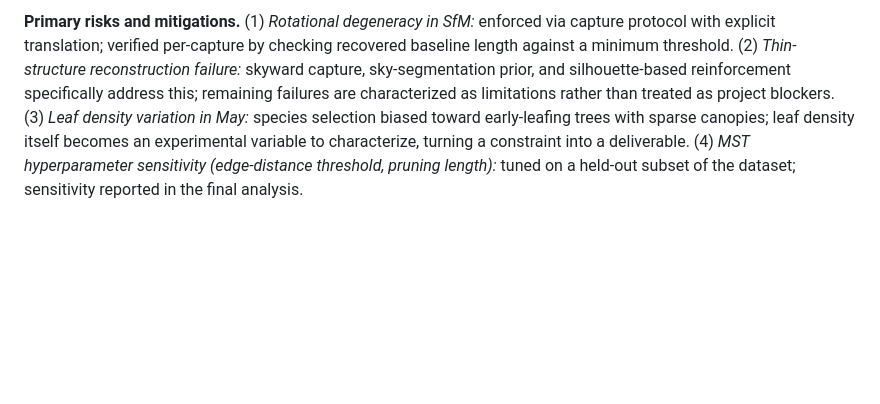
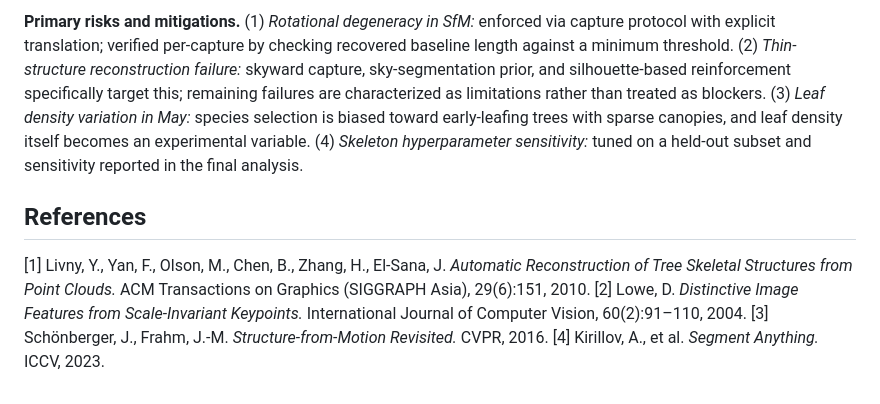
Before and after one commit to ColeVH2112/cs131_project, a Markdown page: cs131_proposal_draft.md, the part around one of its changes. Rendered like a GitHub page; blank space fills up the shorter version.

```diff
--- a/cs131_proposal_draft.md
+++ b/cs131_proposal_draft.md
@@ -35,2 +37,9 @@ The pipeline has five stages, each drawing on specific CS 131 material:
 
-**Primary risks and mitigations.** (1) *Rotational degeneracy in SfM:* enforced via capture protocol with explicit translation; verified per-capture by checking recovered baseline length against a minimum threshold. (2) *Thin-structure reconstruction failure:* skyward capture, sky-segmentation prior, and silhouette-based reinforcement specifically address this; remaining failures are characterized as limitations rather than treated as project blockers. (3) *Leaf density variation in May:* species selection biased toward early-leafing trees with sparse canopies; leaf density itself becomes an experimental variable to characterize, turning a constraint into a deliverable. (4) *MST hyperparameter sensitivity (edge-distance threshold, pruning length):* tuned on a held-out subset of the dataset; sensitivity reported in the final analysis.
+**Primary risks and mitigations.** (1) *Rotational degeneracy in SfM:* enforced via capture protocol with explicit translation; verified per-capture by checking recovered baseline length against a minimum threshold. (2) *Thin-structure reconstruction failure:* skyward capture, sky-segmentation prior, and silhouette-based reinforcement specifically target this; remaining failures are characterized as limitations rather than treated as blockers. (3) *Leaf density variation in May:* species selection is biased toward early-leafing trees with sparse canopies, and leaf density itself becomes an experimental variable. (4) *Skeleton hyperparameter sensitivity:* tuned on a held-out subset and sensitivity reported in the final analysis.
+
+## References
+
+[1] Livny, Y., Yan, F., Olson, M., Chen, B., Zhang, H., El-Sana, J. *Automatic Reconstruction of Tree Skeletal Structures from Point Clouds.* ACM Transactions on Graphics (SIGGRAPH Asia), 29(6):151, 2010.
+[2] Lowe, D. *Distinctive Image Features from Scale-Invariant Keypoints.* International Journal of Computer Vision, 60(2):91–110, 2004.
+[3] Schönberger, J., Frahm, J.-M. *Structure-from-Motion Revisited.* CVPR, 2016.
+[4] Kirillov, A., et al. *Segment Anything.* ICCV, 2023.
```
Also changed, not shown: other parts of cs131_proposal_draft.md (+15 -13 lines).
